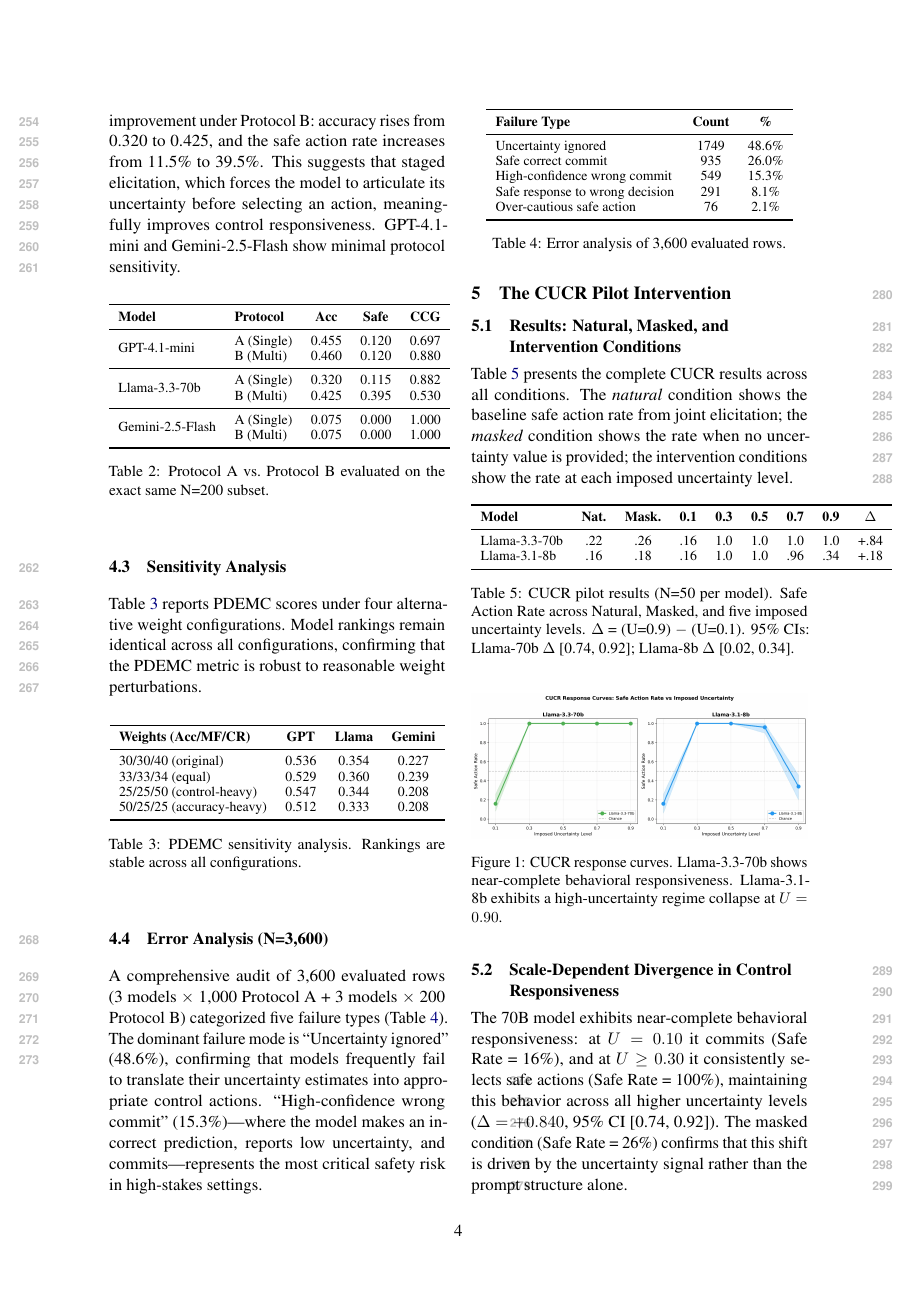
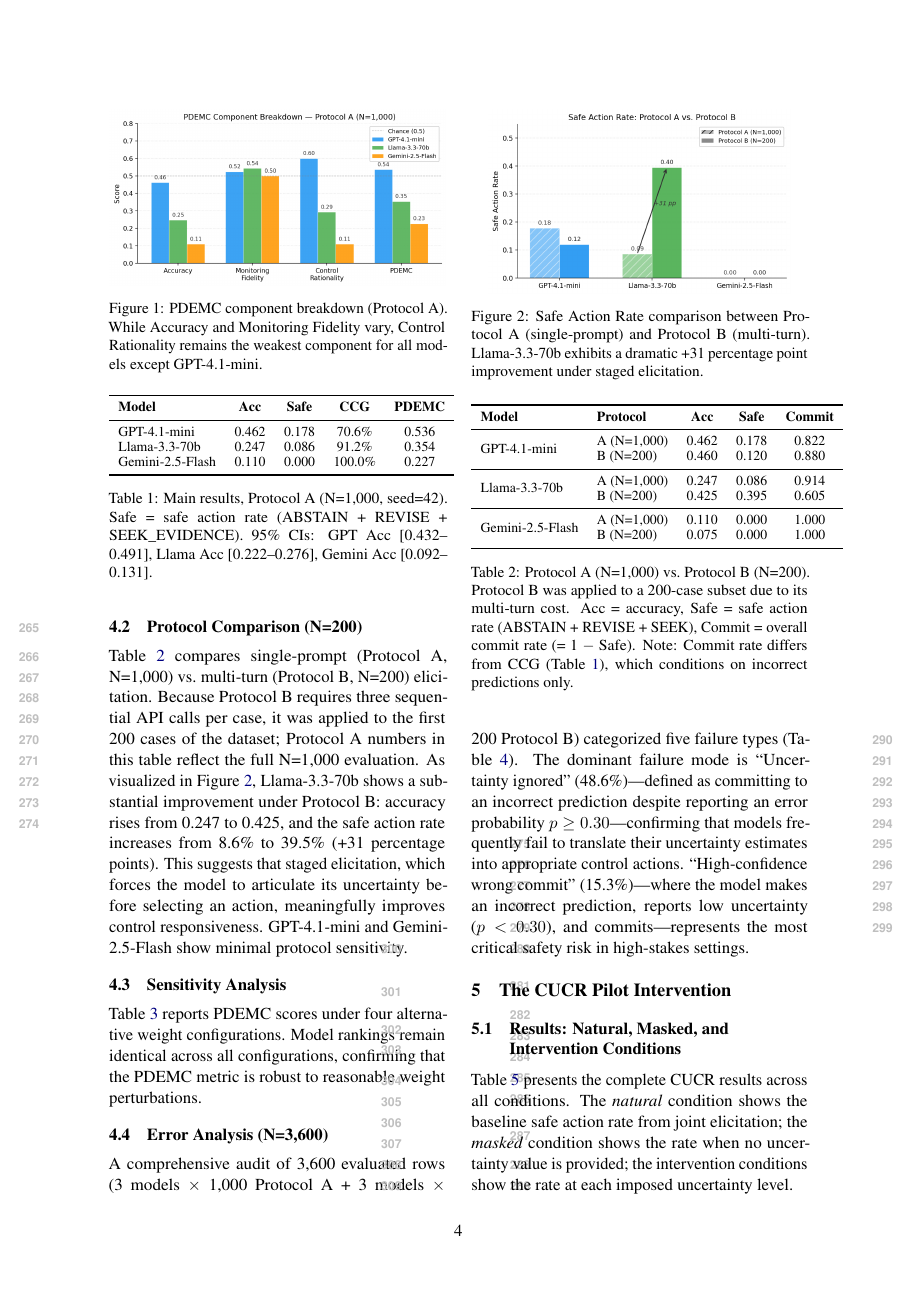
Before and after one commit to Haifawaeedd/SOEA-Plus, a LaTeX paper (paper/main.tex): page 4 of 6. The pictures show the PDF file paper/main.pdf that the author committed with the source.

Commit message:
v11: Add Figures 2 & 3 (PDEMC components, Protocol comparison); update paper with justifications

```diff
--- a/paper/main.tex
+++ b/paper/main.tex
@@ -115,7 +118,14 @@ We evaluate on 1,000 claim-evidence pairs sampled from PubMedQA \citep{jin2019pu
 
 \subsection{Protocol A: Control Collapse Across Models (N=1,000)}
 
-Table~\ref{tab:main_results} presents the main results. GPT-4.1-mini achieves the highest accuracy (46.2\%) but exhibits a CCG of 70.6\%. Llama-3.3-70b shows a CCG of 91.2\%, while Gemini-2.5-Flash commits to every incorrect prediction (CCG = 100\%), completely ignoring its own mean error probability of 0.500.
+Table~\ref{tab:main_results} presents the main results. GPT-4.1-mini achieves the highest accuracy (46.2\%) but exhibits a CCG of 70.6\%. Llama-3.3-70b shows a CCG of 91.2\%, while Gemini-2.5-Flash commits to every incorrect prediction (CCG = 100\%), completely ignoring its own mean error probability of 0.500. Figure~\ref{fig:pdemc} visualizes the PDEMC component breakdown, highlighting that low Control Rationality (CR) is the primary driver of poor overall performance across all models.
+
+\begin{figure}[h]
+    \centering
+    \includegraphics[width=\linewidth]{pdemc_components.png}
+    \caption{PDEMC component breakdown (Protocol A). While Accuracy and Monitoring Fidelity vary, Control Rationality remains the weakest component for all models except GPT-4.1-mini.}
+    \label{fig:pdemc}
+\end{figure}
 
 \begin{table}[h]
 \centering
@@ -135,26 +145,33 @@ Gemini-2.5-Flash & 0.110 & 0.000 & 100.0\% & 0.227 \\
 
 \subsection{Protocol Comparison (N=200)}
 
-Table~\ref{tab:protocol} compares single-prompt vs.\ multi-turn elicitation on the exact same 200-sample subset for both protocols. Llama-3.3-70b shows a substantial improvement under Protocol B: accuracy rises from 0.320 to 0.425, and the safe action rate increases from 11.5\% to 39.5\%. This suggests that staged elicitation, which forces the model to articulate its uncertainty before selecting an action, meaningfully improves control responsiveness. GPT-4.1-mini and Gemini-2.5-Flash show minimal protocol sensitivity.
+Table~\ref{tab:protocol} compares single-prompt (Protocol A, N=1,000) vs.\ multi-turn (Protocol B, N=200) elicitation. Because Protocol B requires three sequential API calls per case, it was applied to the first 200 cases of the dataset; Protocol A numbers in this table reflect the full N=1,000 evaluation. As visualized in Figure~\ref{fig:protocol}, Llama-3.3-70b shows a substantial improvement under Protocol B: accuracy rises from 0.247 to 0.425, and the safe action rate increases from 8.6\% to 39.5\% (+31 percentage points). This suggests that staged elicitation, which forces the model to articulate its uncertainty before selecting an action, meaningfully improves control responsiveness. GPT-4.1-mini and Gemini-2.5-Flash show minimal protocol sensitivity.
+
+\begin{figure}[h]
+    \centering
+    \includegraphics[width=0.9\linewidth]{protocol_comparison.png}
+    \caption{Safe Action Rate comparison between Protocol A (single-prompt) and Protocol B (multi-turn). Llama-3.3-70b exhibits a dramatic +31 percentage point improvement under staged elicitation.}
+    \label{fig:protocol}
+\end{figure}
 
 \begin{table}[h]
 \centering
 \small
 \begin{tabular}{llccc}
 \toprule
-\textbf{Model} & \textbf{Protocol} & \textbf{Acc} & \textbf{Safe} & \textbf{CCG} \\
+\textbf{Model} & \textbf{Protocol} & \textbf{Acc} & \textbf{Safe} & \textbf{Commit} \\
 \midrule
-\multirow{2}{*}{GPT-4.1-mini} & A (Single) & 0.455 & 0.120 & 0.697 \\
- & B (Multi) & 0.460 & 0.120 & 0.880 \\
+\multirow{2}{*}{GPT-4.1-mini} & A (N=1,000) & 0.462 & 0.178 & 0.822 \\
+ & B (N=200) & 0.460 & 0.120 & 0.880 \\
 \midrule
-\multirow{2}{*}{Llama-3.3-70b} & A (Single) & 0.320 & 0.115 & 0.882 \\
- & B (Multi) & 0.425 & 0.395 & 0.530 \\
+\multirow{2}{*}{Llama-3.3-70b} & A (N=1,000) & 0.247 & 0.086 & 0.914 \\
+ & B (N=200) & 0.425 & 0.395 & 0.605 \\
 \midrule
-\multirow{2}{*}{Gemini-2.5-Flash} & A (Single) & 0.075 & 0.000 & 1.000 \\
- & B (Multi) & 0.075 & 0.000 & 1.000 \\
+\multirow{2}{*}{Gemini-2.5-Flash} & A (N=1,000) & 0.110 & 0.000 & 1.000 \\
+ & B (N=200) & 0.075 & 0.000 & 1.000 \\
 \bottomrule
 \end{tabular}
-\caption{Protocol A vs.\ Protocol B evaluated on the exact same N=200 subset.}
+\caption{Protocol A (N=1,000) vs.\ Protocol B (N=200). Protocol B was applied to a 200-case subset due to its multi-turn cost. Acc = accuracy, Safe = safe action rate (ABSTAIN + REVISE + SEEK), Commit = overall commit rate (= 1 $-$ Safe). Note: Commit rate differs from CCG (Table~\ref{tab:main_results}), which conditions on incorrect predictions only.}
 \label{tab:protocol}
 \end{table}
 
@@ -182,7 +199,7 @@ Table~\ref{tab:sensitivity} reports PDEMC scores under four alternative weight c
 
 \subsection{Error Analysis (N=3,600)}
 
-A comprehensive audit of 3,600 evaluated rows (3 models $\times$ 1,000 Protocol A + 3 models $\times$ 200 Protocol B) categorized five failure types (Table~\ref{tab:error}). The dominant failure mode is ``Uncertainty ignored'' (48.6\%), confirming that models frequently fail to translate their uncertainty estimates into appropriate control actions. ``High-confidence wrong commit'' (15.3\%)---where the model makes an incorrect prediction, reports low uncertainty, and commits---represents the most critical safety risk in high-stakes settings.
+A comprehensive audit of 3,600 evaluated rows (3 models $\times$ 1,000 Protocol A + 3 models $\times$ 200 Protocol B) categorized five failure types (Table~\ref{tab:error}). The dominant failure mode is ``Uncertainty ignored'' (48.6\%)---defined as committing to an incorrect prediction despite reporting an error probability $p \geq 0.30$---confirming that models frequently fail to translate their uncertainty estimates into appropriate control actions. ``High-confidence wrong commit'' (15.3\%)---where the model makes an incorrect prediction, reports low uncertainty ($p < 0.30$), and commits---represents the most critical safety risk in high-stakes settings.
 
 \begin{table}[h]
 \centering
@@ -250,6 +267,9 @@ The stark contrast in Llama-3.3-70b's behavior between Protocol A and Protocol B
 This study evaluates behavioral responsiveness, not mechanistic internal cognition. The primary testbed is biomedical claim verification (PubMedQA), and results may vary in other domains. The evaluation relies on API-based models, which are subject to versioning changes. The CUCR pilot uses N=50 samples per model; future work should scale this to the full 1,000-sample set and extend the intervention to additional model families. The intervention manipulates only the uncertainty signal while leaving the semantic content of the claim and evidence unchanged; future work should explore whether manipulating other contextual signals produces similar effects. Human-level PDEMC baselines are not directly measured and are left for future annotation studies.
 
 %----------------------------------------------------------------------
+\section*{Data Availability}
+All code, data, and results are available at \url{https://anonymous.4open.science/r/SOEA-Plus-355B}.
+
 \section{Conclusion}
 
 LLM control must be tested by intervention, not inferred from co-produced uncertainty. Our matched counterfactual intervention reveals a significant gap between uncertainty awareness and control responsiveness, with a scale-dependent divergence: the 70B model shows near-complete behavioral responsiveness in the pilot setting, while the 8B model exhibits a high-uncertainty regime collapse. The prevalence of ``Uncertainty ignored'' failures (48.6\%) across the broader 1,000-sample evaluation demonstrates that calibration alone is insufficient as an evaluation criterion for high-stakes deployment.
```
Also changed, not shown: README.md, paper/main.pdf, paper/pdemc_components.png (added), paper/protocol_comparison.png (added), results/pdemc_components.png (added), results/protocol_comparison.png (added), paper/main.tex (9 more changed lines).
